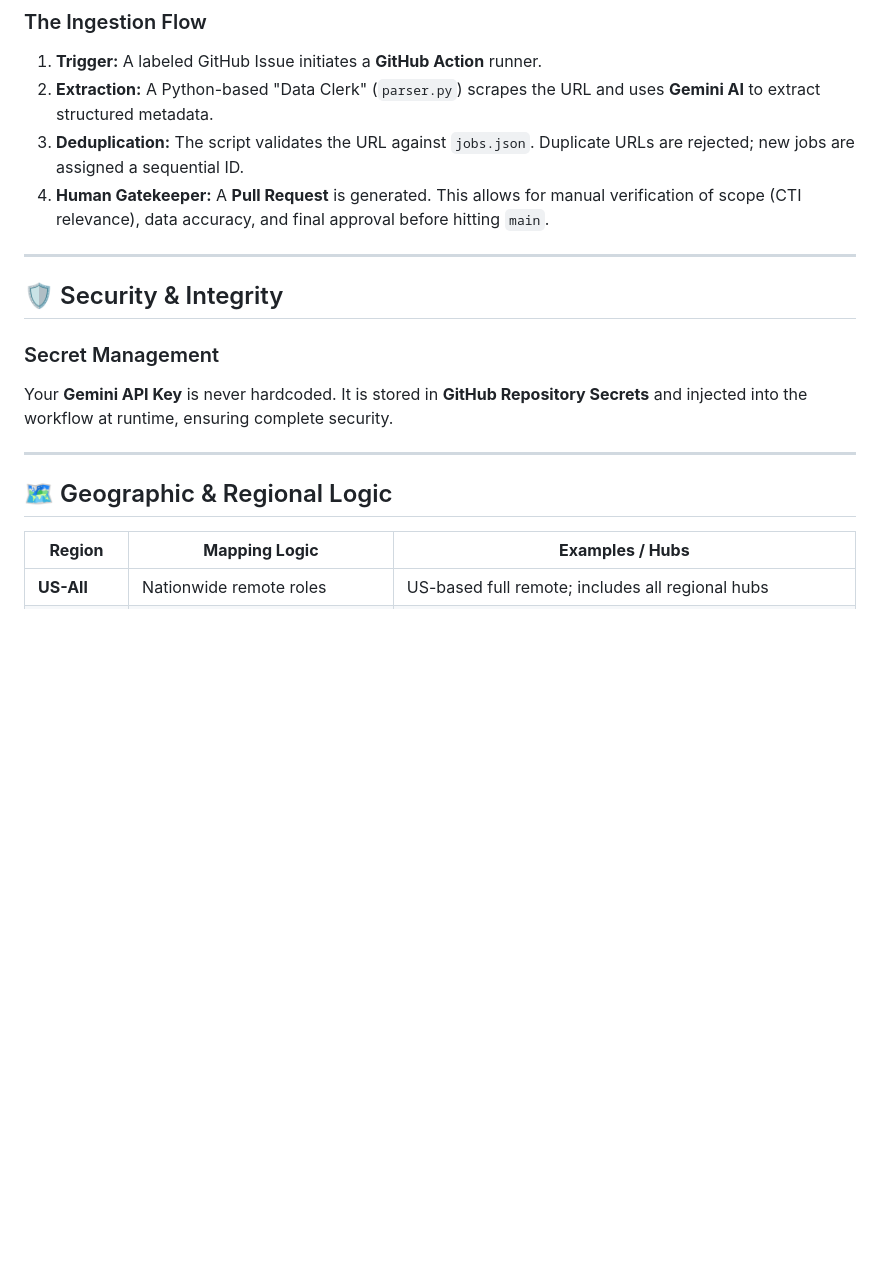
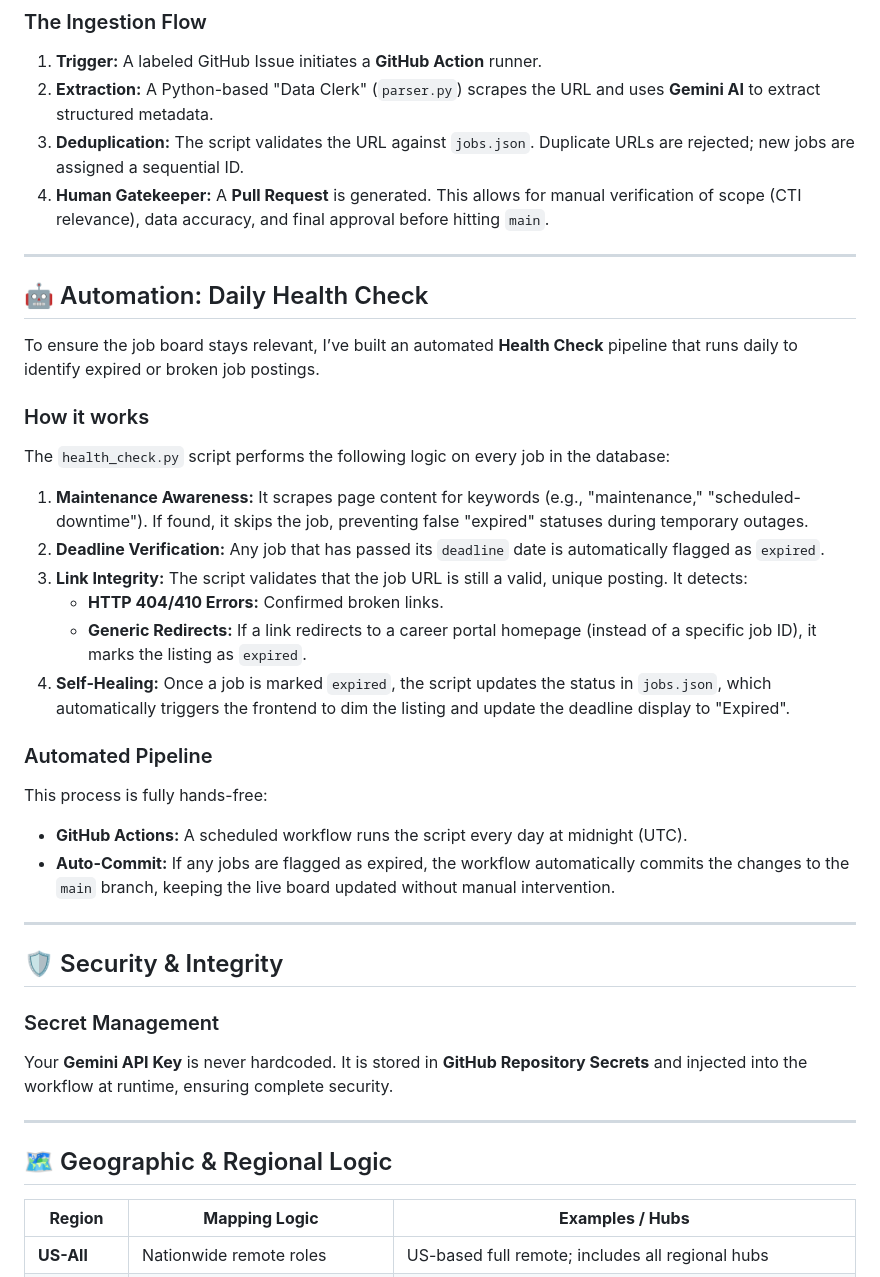
Before and after one commit to koronkowy/Threaty, a Markdown page: README.md, the part around one of its changes. Rendered like a GitHub page; blank space fills up the shorter version.

Commit message:
Add readme info about health_check

```diff
--- a/README.md
+++ b/README.md
@@ -39,6 +39,32 @@ Threaty utilizes GitHub’s native infrastructure for a zero-cost, high-performa
 
 ---
 
+
+
+## 🤖 Automation: Daily Health Check
+
+To ensure the job board stays relevant, I’ve built an automated **Health Check** pipeline that runs daily to identify expired or broken job postings.
+
+### How it works
+
+The `health_check.py` script performs the following logic on every job in the database:
+
+1. **Maintenance Awareness:** It scrapes page content for keywords (e.g., "maintenance," "scheduled-downtime"). If found, it skips the job, preventing false "expired" statuses during temporary outages.
+2. **Deadline Verification:** Any job that has passed its `deadline` date is automatically flagged as `expired`.
+3. **Link Integrity:** The script validates that the job URL is still a valid, unique posting. It detects:
+   * **HTTP 404/410 Errors:** Confirmed broken links.
+   * **Generic Redirects:** If a link redirects to a career portal homepage (instead of a specific job ID), it marks the listing as `expired`.
+4. **Self-Healing:** Once a job is marked `expired`, the script updates the status in `jobs.json`, which automatically triggers the frontend to dim the listing and update the deadline display to "Expired".
+
+### Automated Pipeline
+
+This process is fully hands-free:
+
+* **GitHub Actions:** A scheduled workflow runs the script every day at midnight (UTC).
+* **Auto-Commit:** If any jobs are flagged as expired, the workflow automatically commits the changes to the `main` branch, keeping the live board updated without manual intervention.
+
+---
+
 ## 🛡️ Security & Integrity
 
 ### Secret Management
@@ -48,7 +74,6 @@ Your **Gemini API Key** is never hardcoded. It is stored in **GitHub Repository
 ---
 
 ## 🗺️ Geographic & Regional Logic
-
 
 | **Region**     | **Mapping Logic**                | **Examples / Hubs**                                                     |
 | -------------------- | -------------------------------------- | ----------------------------------------------------------------------------- |
```
Also changed, not shown: other parts of README.md (+0 -2 lines).
